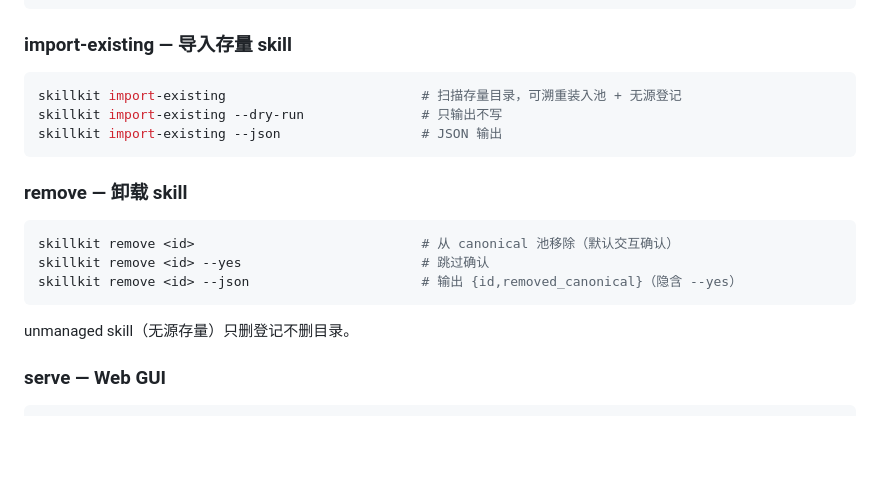
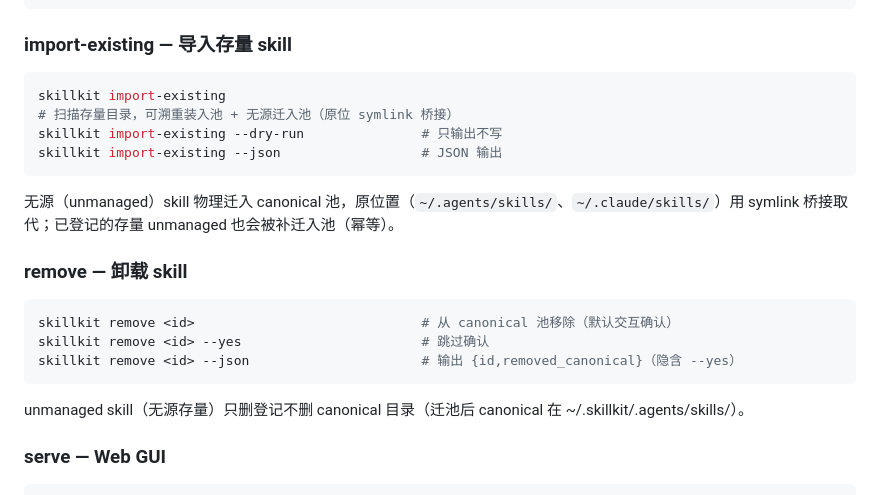
Before and after one commit to alex-1q84/skillkit, a Markdown page: README.md, the part around the change. Drawn GitHub-style; blank space fills up the shorter version.

Commit message:
docs: README 同步 import 迁池语义 + uninstall canonical 位置说明

````diff
--- a/README.md
+++ b/README.md
@@ -91,10 +91,12 @@ skillkit upgrade --all [--yes]                   # 批量升级，--yes 跳过
 ### import-existing — 导入存量 skill
 
 ```bash
-skillkit import-existing                         # 扫描存量目录，可溯重装入池 + 无源登记
+skillkit import-existing                         # 扫描存量目录，可溯重装入池 + 无源迁入池（原位 symlink 桥接）
 skillkit import-existing --dry-run               # 只输出不写
 skillkit import-existing --json                  # JSON 输出
 ```
+
+无源（unmanaged）skill 物理迁入 canonical 池，原位置（`~/.agents/skills/`、`~/.claude/skills/`）用 symlink 桥接取代；已登记的存量 unmanaged 也会被补迁入池（幂等）。
 
 ### remove — 卸载 skill
 
@@ -104,7 +106,7 @@ skillkit remove <id> --yes                       # 跳过确认
 skillkit remove <id> --json                      # 输出 {id,removed_canonical}（隐含 --yes）
 ```
 
-unmanaged skill（无源存量）只删登记不删目录。
+unmanaged skill（无源存量）只删登记不删 canonical 目录（迁池后 canonical 在 ~/.skillkit/.agents/skills/）。
 
 ### serve — Web GUI
 
````
